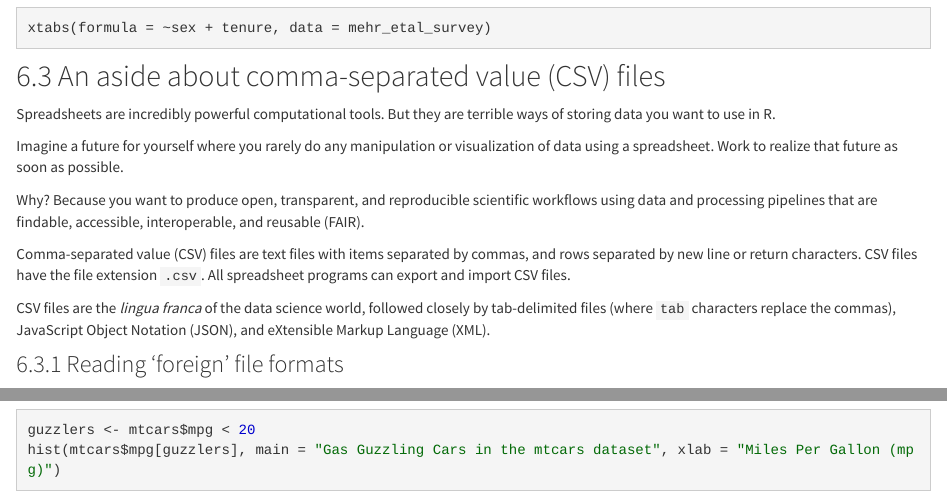
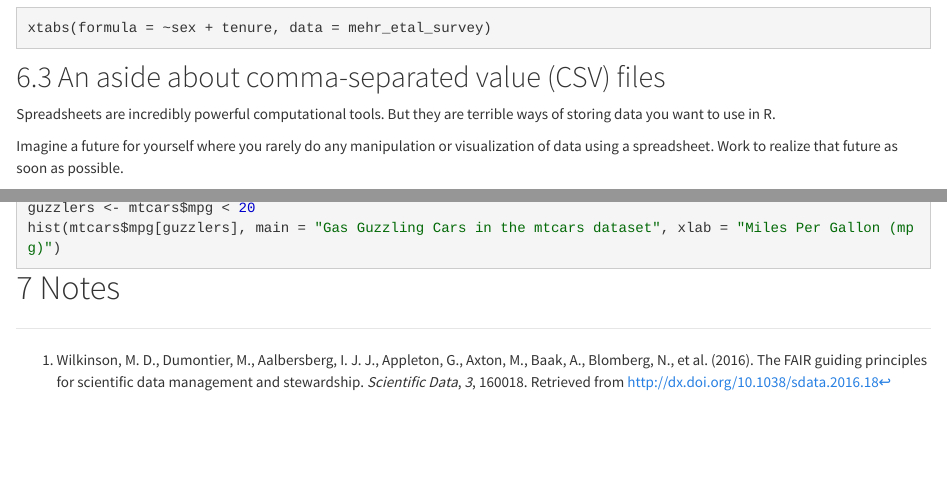
Before and after one commit to psu-psychology/r-bootcamp-2018, an R Markdown document (slow-r.Rmd): the page in a window 1100 px wide, from 18600 px down before the commit and from 18620 px down after it, so that both start at the same text, and a second part further down, joined at a grey line. Rendered offline with R 4.5, knitr and Pandoc, with nearby package versions; the code is not run, so its results and figures are left out.

Commit message:
Reference to FAIR data principles

````diff
--- a/slow-r.Rmd
+++ b/slow-r.Rmd
@@ -1052,7 +1052,7 @@ Imagine a future for yourself where you rarely do any manipulation or visualizat
 Work to realize that future as soon as possible.
 
 Why?
-Because you want to produce open, transparent, and reproducible scientific workflows using data and processing pipelines that are findable, accessible, interoperable, and reusable (FAIR).
+Because you want to produce open, transparent, and reproducible scientific workflows using data and processing pipelines that are findable, accessible, interoperable, and reusable (FAIR) [^1].
 
 Comma-separated value (CSV) files are text files with items separated by commas, and rows separated by new line or return characters.
 CSV files have the file extension `.csv`.
@@ -1115,3 +1115,7 @@ hist(mtcars$mpg[guzzlers],
      main = "Gas Guzzling Cars in the mtcars dataset",
      xlab = "Miles Per Gallon (mpg)")
 ```
+
+# Notes
+
+[^1]: Wilkinson, M. D., Dumontier, M., Aalbersberg, I. J. J., Appleton, G., Axton, M., Baak, A., Blomberg, N., et al. (2016). The FAIR guiding principles for scientific data management and stewardship. *Scientific Data*, *3*, 160018. Retrieved from http://dx.doi.org/10.1038/sdata.2016.18
````
Also changed, not shown: slow-r.nb.html.
